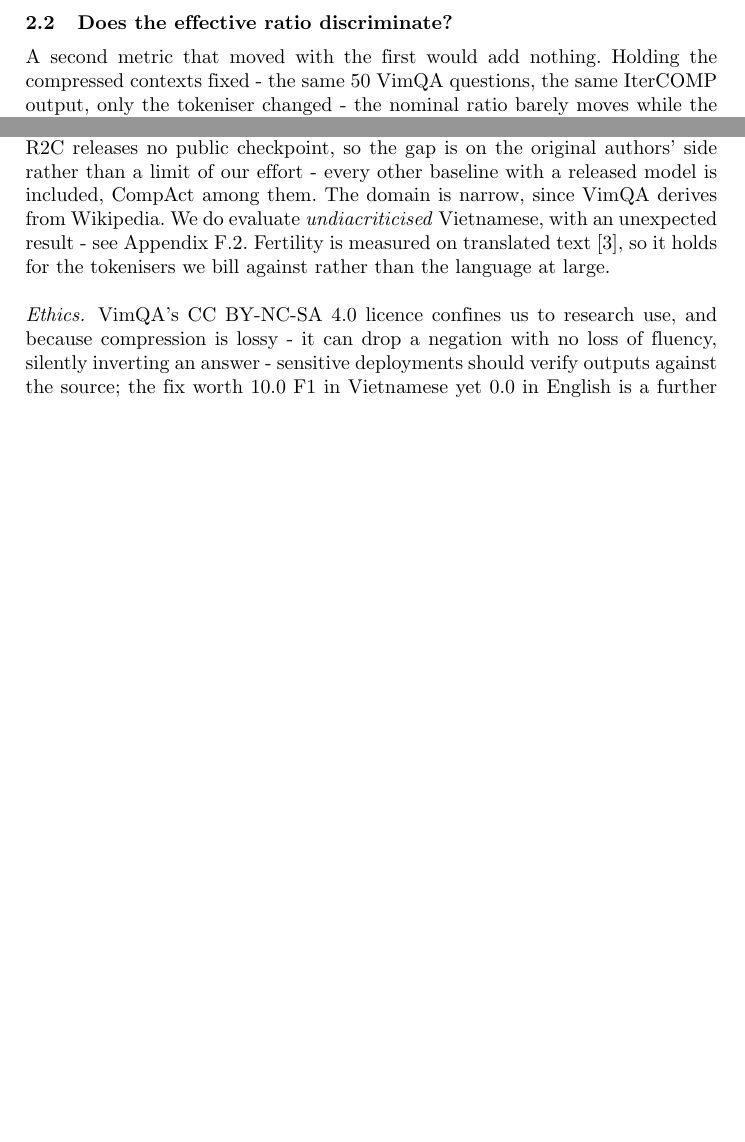
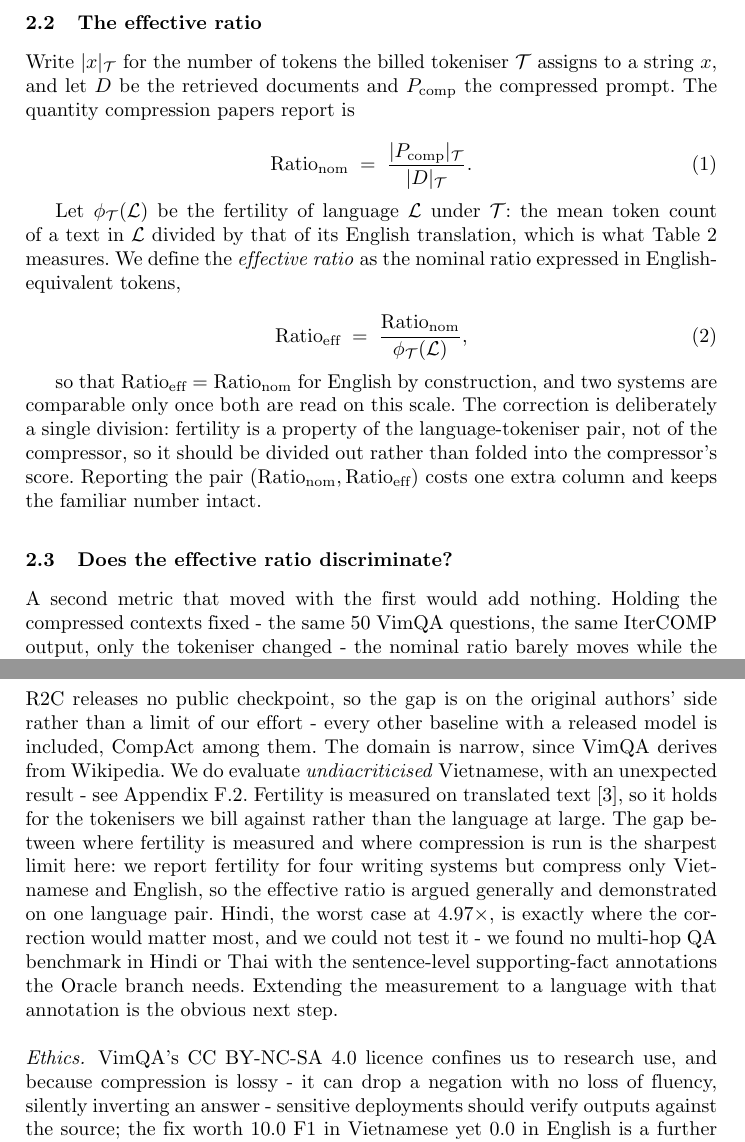
Before and after one commit to nhantrnh/ANLP-IterCOMP, a LaTeX thesis (soict/paper.tex): two parts of pages 4 and 10 of 22 before the commit and two parts of pages 4 and 11 of 23 after it, joined at a grey line, cut at the place of the change, the shorter picture padded with empty space. Compiled offline with pdfLaTeX.

Commit message:
Formalise the effective ratio; correct the ACL edition number
Reviewer feedback asked for a boxed definition rather than a prose one, so
Section 2.3 now defines Ratio_eff = Ratio_nom / fertility with the token-count
notation spelled out, matching effective_ratio() in src/itercomp/fertility.py.
A named equation is what later work would cite.

The IterCOMP entry said "62nd Annual Meeting". The ACL Anthology page for
2026.acl-long.1559 says 64th, so the edition was wrong while the year was
right; both URLs in question resolve and the VN-MTEB entry checks out as
Findings of the ACL: EACL 2026.

Body is 11 pages against the 12-page limit, references from p12.

```diff
--- a/soict/paper.tex
+++ b/soict/paper.tex
@@ -261,6 +261,37 @@ Every language exceeds $1.0$ with non-overlapping intervals (Table~\ref{tab:mult
 
 
 Crucially, fertility depends on the tokeniser measured. The compression ratio (Table~\ref{tab:vspaper}) counts with \texttt{\textbackslash w+}, where fertility is only $1.34\times$, so comparing ratios across languages is close to fair; but \emph{API cost} is billed on the served model's tokeniser - $2.39\times$ under \texttt{cl100k\_base} against $1.49\times$ under \texttt{o200k\_base} - while bge-m3's XLM-R is only $1.19\times$. On the 200 VimQA contexts here a context averages 1{,}110 \texttt{\textbackslash w+} words but 2{,}364 \texttt{cl100k\_base} tokens, so our ratios \emph{understate} billing $2\times$.
+
+\subsection{The effective ratio}
+\label{sec:effratio}
+
+Write $|x|_{\mathcal{T}}$ for the number of tokens the billed tokeniser
+$\mathcal{T}$ assigns to a string $x$, and let $D$ be the retrieved documents and
+$P_{\text{comp}}$ the compressed prompt. The quantity compression papers report is
+
+\begin{equation}
+\text{Ratio}_{\text{nom}} \;=\; \frac{|P_{\text{comp}}|_{\mathcal{T}}}{|D|_{\mathcal{T}}} .
+\end{equation}
+
+Let $\phi_{\mathcal{T}}(\mathcal{L})$ be the fertility of language $\mathcal{L}$
+under $\mathcal{T}$: the mean token count of a text in $\mathcal{L}$ divided by
+that of its English translation, which is what Table~\ref{tab:multiling}
+measures. We define the \emph{effective ratio} as the nominal ratio expressed in
+English-equivalent tokens,
+
+\begin{equation}
+\text{Ratio}_{\text{eff}} \;=\;
+\frac{\text{Ratio}_{\text{nom}}}{\phi_{\mathcal{T}}(\mathcal{L})} ,
+\label{eq:effratio}
+\end{equation}
+
+so that $\text{Ratio}_{\text{eff}} = \text{Ratio}_{\text{nom}}$ for English by
+construction, and two systems are comparable only once both are read on this
+scale. The correction is deliberately a single division: fertility is a property
+of the language-tokeniser pair, not of the compressor, so it should be divided
+out rather than folded into the compressor's score. Reporting the pair
+$(\text{Ratio}_{\text{nom}}, \text{Ratio}_{\text{eff}})$ costs one extra column
+and keeps the familiar number intact.
 
 \subsection{Does the effective ratio discriminate?}
  A second metric that moved
@@ -651,7 +682,15 @@ domain is narrow,
 since VimQA derives from Wikipedia. We do evaluate \emph{undiacriticised} Vietnamese, with
 an unexpected result - see Appendix~\ref{app:undia}. Fertility is measured on
 translated text \cite{deutsch2025wmt24pp}, so it holds for the tokenisers we
-bill against rather than the language at large.
+bill against rather than the language at large. The gap between where fertility
+is measured and where compression is run is the sharpest limit here: we report
+fertility for four writing systems but compress only Vietnamese and English, so
+the effective ratio is argued generally and demonstrated on one language pair.
+Hindi, the worst case at $4.97\times$, is exactly where the correction would
+matter most, and we could not test it - we found no multi-hop QA benchmark in
+Hindi or Thai with the sentence-level supporting-fact annotations the Oracle
+branch needs. Extending the measurement to a language with that annotation is
+the obvious next step.
 
 \paragraph{Ethics.} VimQA's CC BY-NC-SA 4.0 licence confines us to research use,
 and because compression is lossy - it can drop a negation with no loss of
```
Also changed, not shown: soict/references.bib (+1 -1 lines), soict/paper.bbl, soict/paper.pdf, soict/paper.tex (4 more changed lines).
